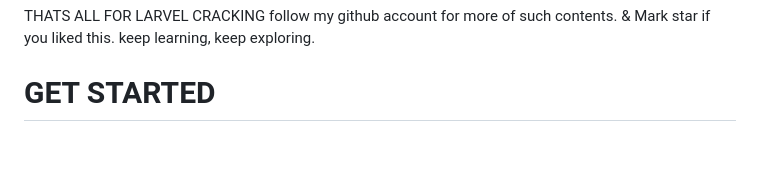
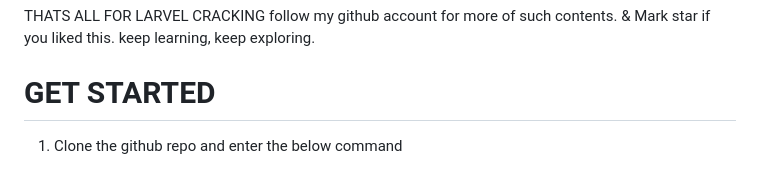
Before and after one commit to SurajMishra0/Larvel, a Markdown page: README.md, the part around the change printed below. Rendered like a GitHub page; blank space fills up the shorter version.

```diff
--- a/README.md
+++ b/README.md
@@ -37,6 +37,7 @@ follow my github account for more of such contents. & Mark star if you liked thi
 keep learning, keep exploring.
 
 # GET STARTED
+1. Clone the github repo and enter the below command
 
 <img width="966" alt="image" src="https://github.com/SurajMishra0/Larvel/assets/90396274/f4bd1b01-8f13-4fa0-822e-7b108d0aed8a">
 
```
Also changed, not shown: other parts of README.md (+9 -1 lines).
